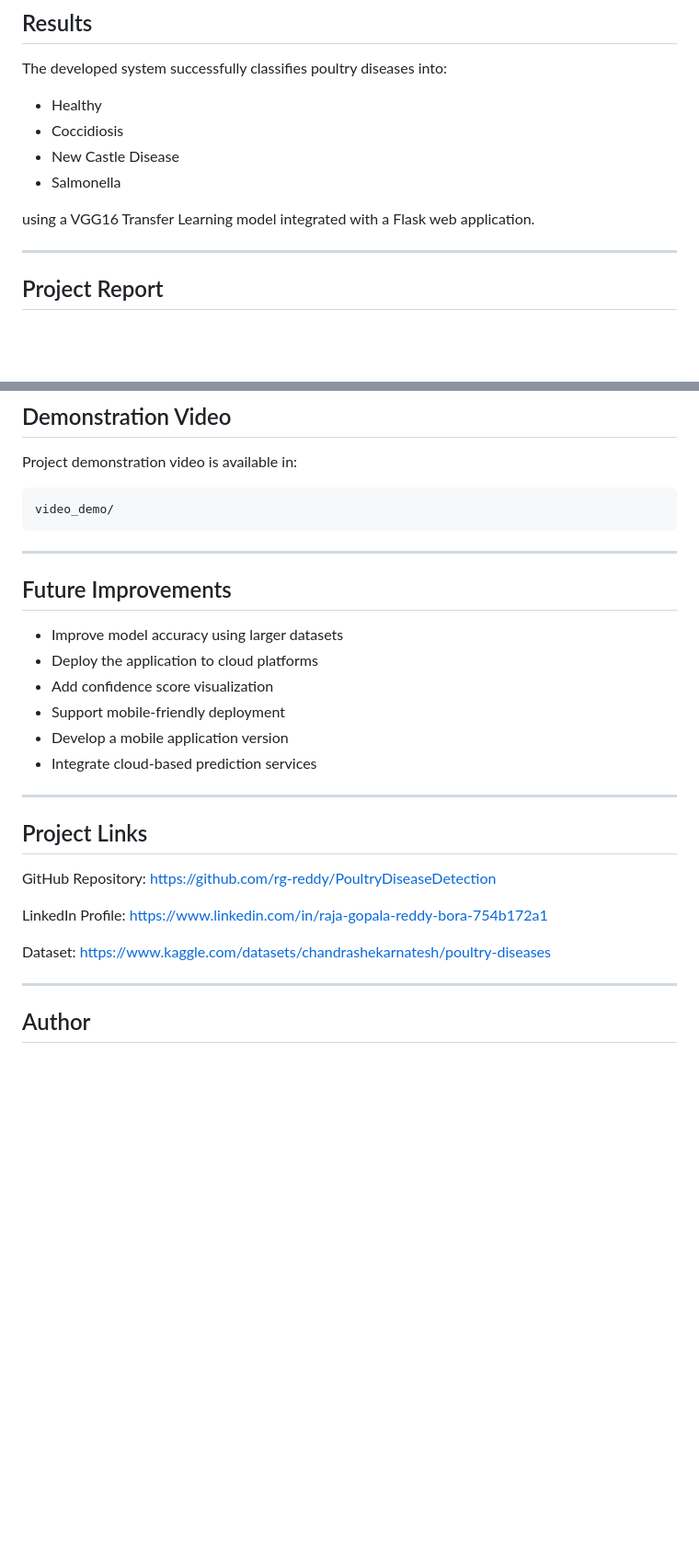
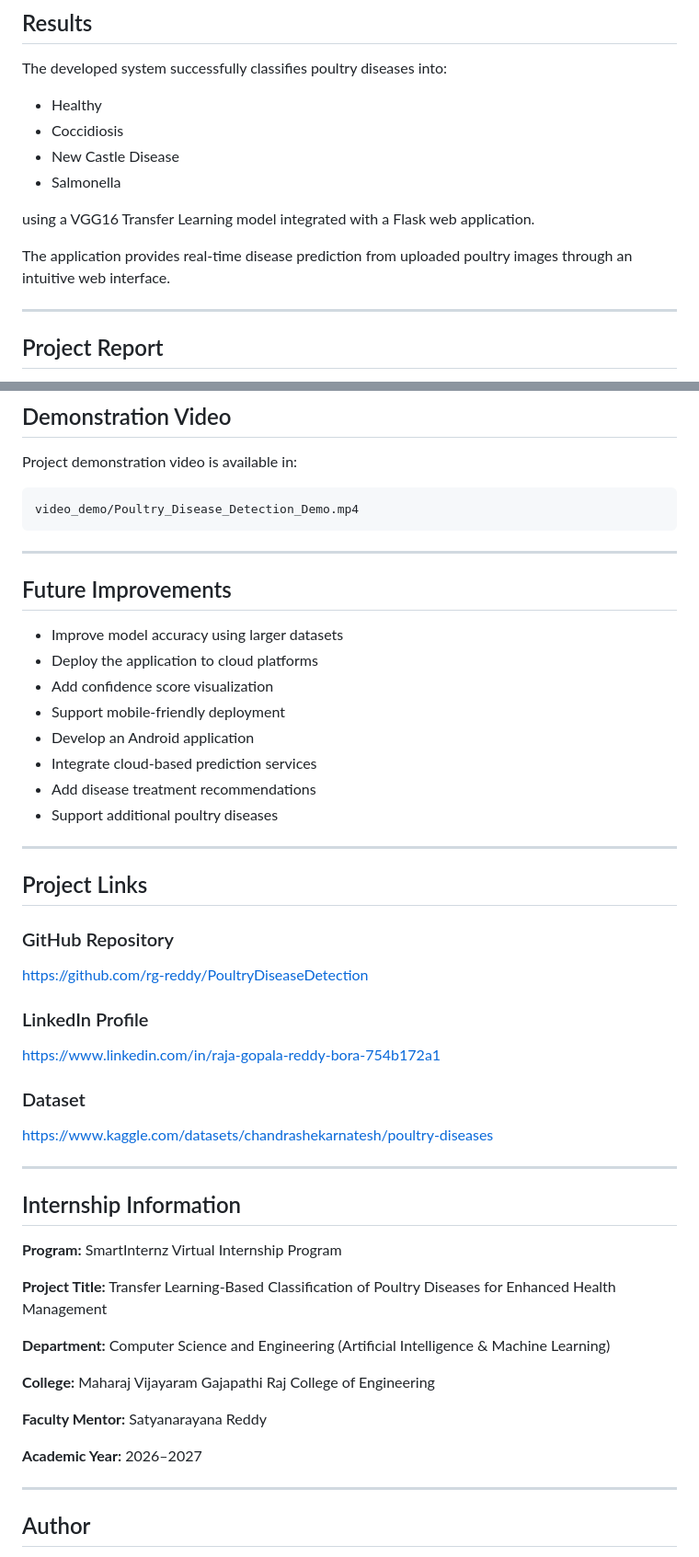
Before and after one commit to rg-reddy/PoultryDiseaseDetection, a Markdown page: README.md, 2 parts joined by grey strips. Shown at 92% size. GitHub-like rendering; blank space fills up the shorter version.

````diff
--- a/README.md
+++ b/README.md
@@ -153,6 +243,8 @@ The developed system successfully classifies poultry diseases into:
 
 using a VGG16 Transfer Learning model integrated with a Flask web application.
 
+The application provides real-time disease prediction from uploaded poultry images through an intuitive web interface.
+
 ---
 
 ## Project Report
@@ -170,7 +262,7 @@ document/Poultry_Disease_Report.docx
 Project demonstration video is available in:
 
 ```text
-video_demo/
+video_demo/Poultry_Disease_Detection_Demo.mp4
 ```
 
 ---
@@ -181,21 +273,42 @@ video_demo/
 * Deploy the application to cloud platforms
 * Add confidence score visualization
 * Support mobile-friendly deployment
-* Develop a mobile application version
+* Develop an Android application
 * Integrate cloud-based prediction services
+* Add disease treatment recommendations
+* Support additional poultry diseases
 
 ---
 
 ## Project Links
 
-GitHub Repository:
+### GitHub Repository
+
 https://github.com/rg-reddy/PoultryDiseaseDetection
 
-LinkedIn Profile:
+### LinkedIn Profile
+
 https://www.linkedin.com/in/raja-gopala-reddy-bora-754b172a1
 
-Dataset:
+### Dataset
+
 https://www.kaggle.com/datasets/chandrashekarnatesh/poultry-diseases
+
+---
+
+## Internship Information
+
+**Program:** SmartInternz Virtual Internship Program
+
+**Project Title:** Transfer Learning-Based Classification of Poultry Diseases for Enhanced Health Management
+
+**Department:** Computer Science and Engineering (Artificial Intelligence & Machine Learning)
+
+**College:** Maharaj Vijayaram Gajapathi Raj College of Engineering
+
+**Faculty Mentor:** Satyanarayana Reddy
+
+**Academic Year:** 2026–2027
 
 ---
 
````
Also changed, not shown: other parts of README.md (+103 -13 lines).
